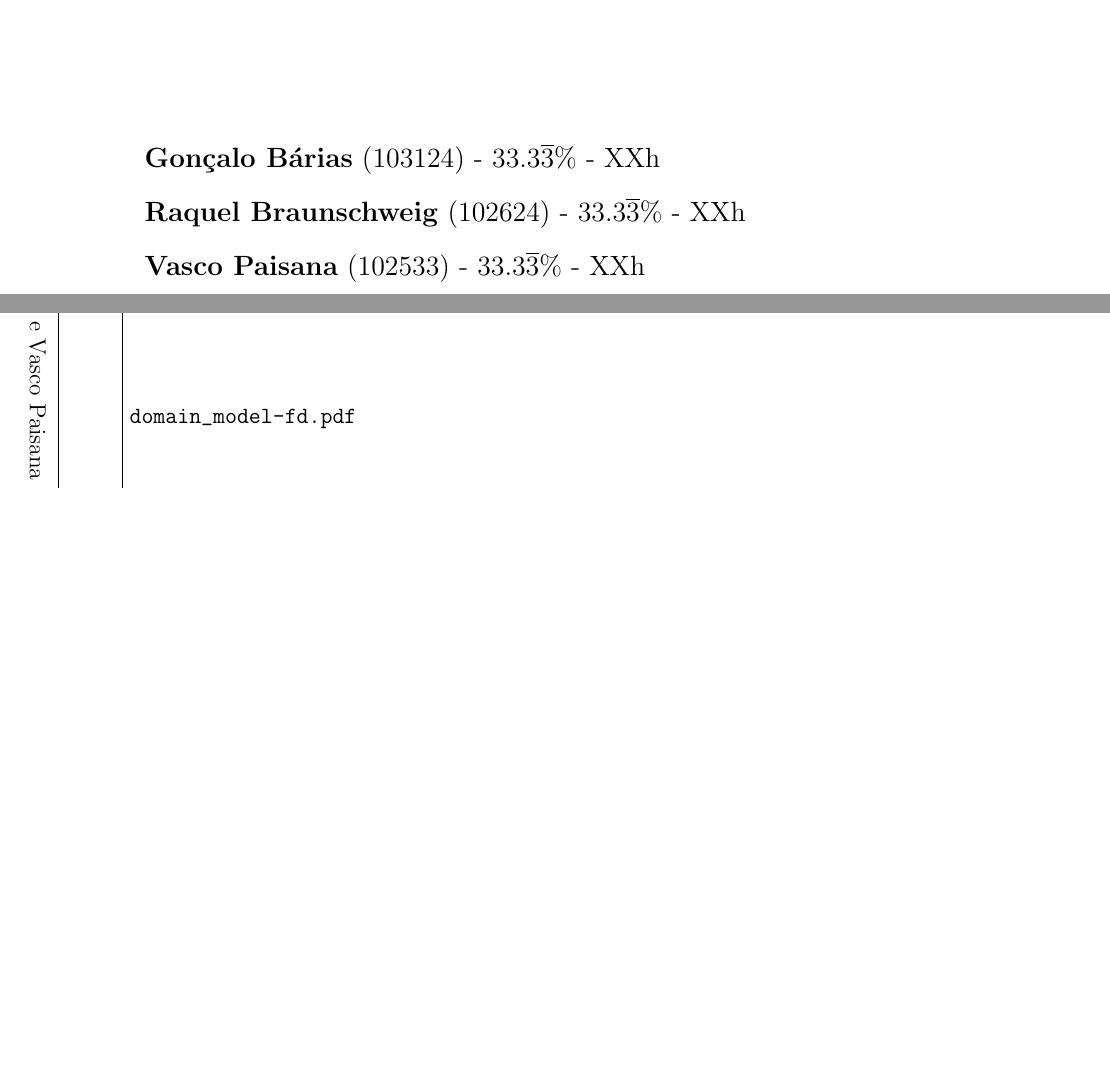
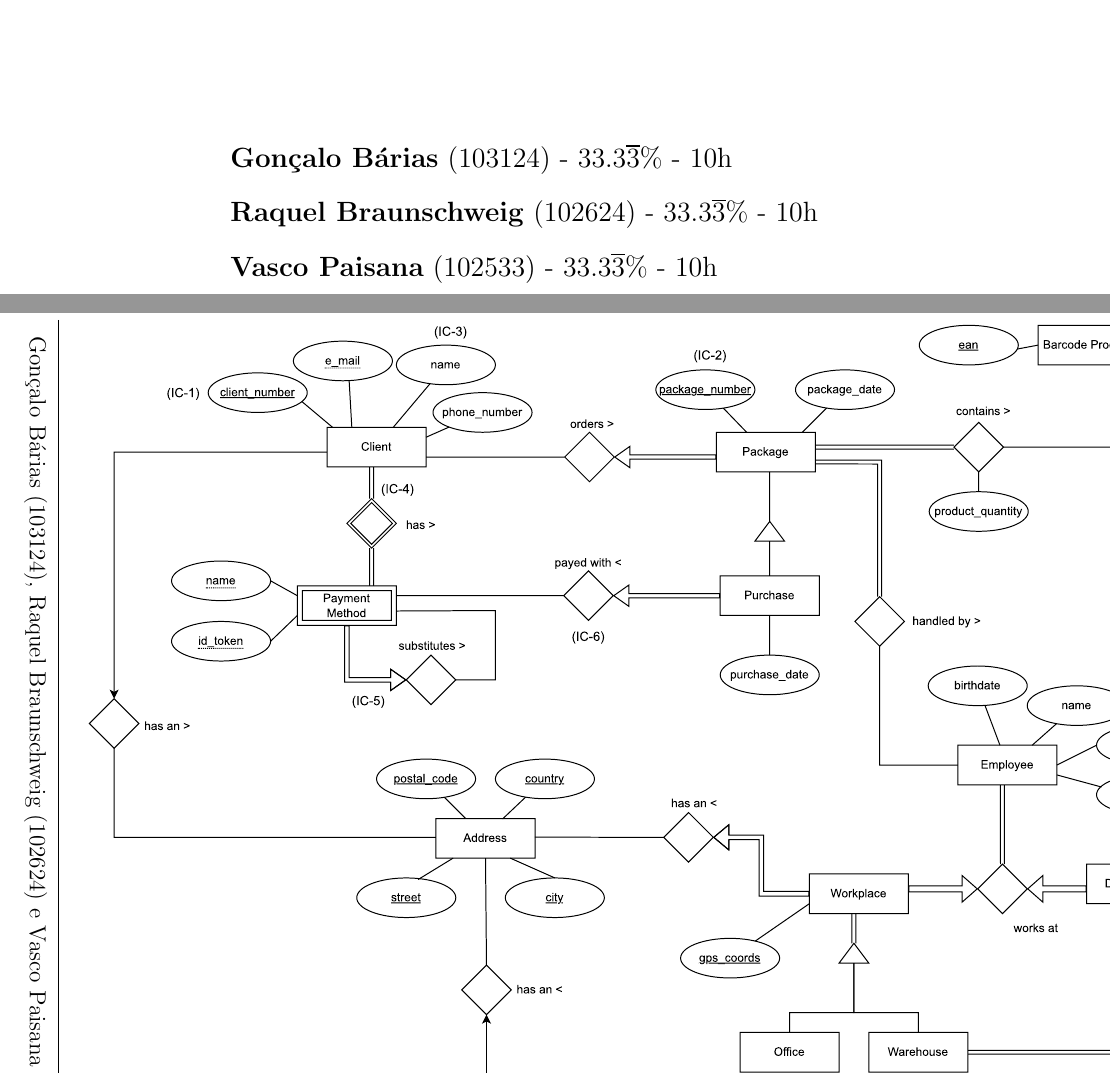
Before and after one commit to iquelli/Ecommerce-BD, a LaTeX document (reports/report1.tex): two parts of pages 1 and 3 of 4 before the commit and two parts of pages 1 and 2 of 3 after it, joined at a grey line, cut so that both start at the same text, the shorter picture padded with empty space. Compiled offline with pdfLaTeX.

Commit message:
Add basic report template for the domain

```diff
--- a/reports/report1.tex
+++ b/reports/report1.tex
@@ -8,6 +8,7 @@
 \usepackage{blindtext}
 \usepackage{hyperref}
 \usepackage{pdflscape}
+\usepackage{afterpage}
 \usepackage{svg}
 
 \graphicspath{ {./} }
@@ -53,10 +61,12 @@
+      \large
+      \begin{minipage}{0.8\textwidth}
+        \begin{itemize}
+          \item[] \textbf{Gonçalo Bárias} (103124) - 33.3$\overline{3}$\% - 10h
+          \item[] \textbf{Raquel Braunschweig} (102624) - 33.3$\overline{3}$\% - 10h
+          \item[] \textbf{Vasco Paisana} (102533) - 33.3$\overline{3}$\% - 10h
+        \end{itemize}
+      \end{minipage}
     \end{center}
-    \large
-    \begin{itemize}
-      \item[] \textbf{Gonçalo Bárias} (103124) - 33.3$\overline{3}$\% - XXh
-      \item[] \textbf{Raquel Braunschweig} (102624) - 33.3$\overline{3}$\% - XXh
-      \item[] \textbf{Vasco Paisana} (102533) - 33.3$\overline{3}$\% - XXh
-    \end{itemize}
   \end{titlepage}
 
   \begin{landscape}
```
Also changed, not shown: reports/.latexmkrc (added), reports/domain_model.svg (added), reports/report1.pdf, reports/report_logo.png (added), reports/report1.tex (10 more changed lines), 1 other file.
